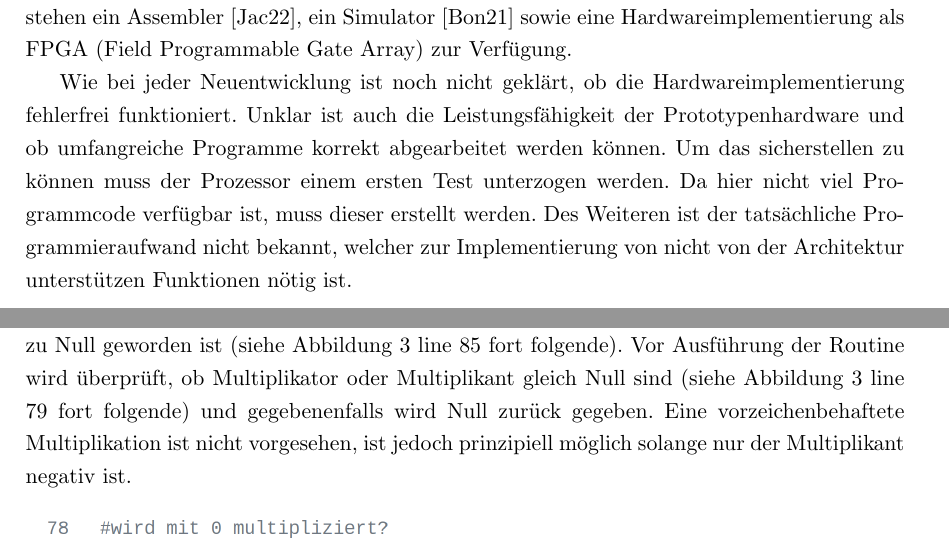
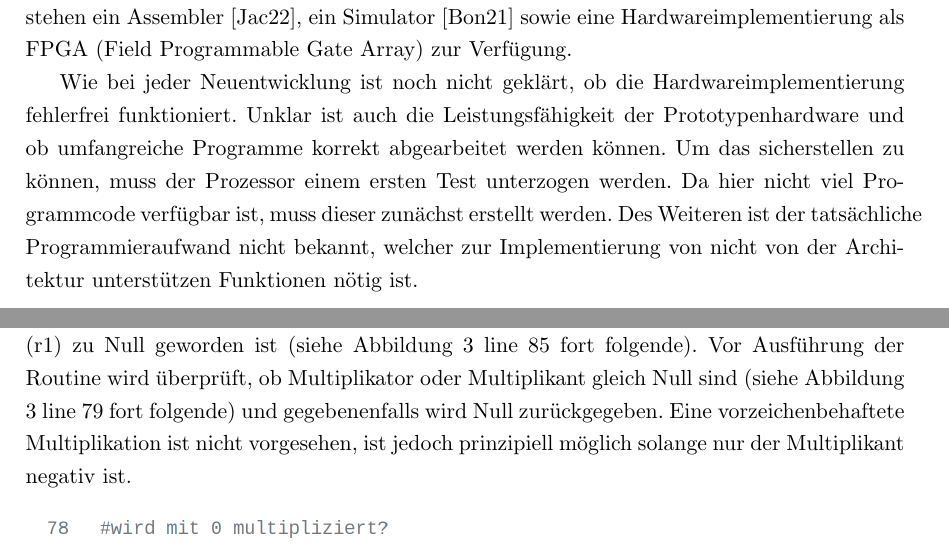
Before and after one commit to do1afk/RiSC16, a LaTeX document (Dokumentation/Tex_Quellcode/Projektarbeit.tex): two parts of pages 4 and 7 of 16, joined at a grey line, cut so that both start at the same text. Compiled offline with pdfLaTeX.

Commit message:
Add files via upload

```diff
--- a/Dokumentation/Tex_Quellcode/Projektarbeit.tex
+++ b/Dokumentation/Tex_Quellcode/Projektarbeit.tex
@@ -68,7 +68,7 @@ Ort, Datum, Unterschrift
 \section{Einleitung}
 Bei dem vorliegenden RiSC16-Prozessor handelt es sich um eine der MIPS-Architektur (Microprocessor without interlocked pipeline stages) \cite{MIPS} ähnlichen Architektur \cite{Ausschr}, welche über einen 16 Bit Adressraum, acht Register und acht Befehle verfügt. Des Weiteren stehen ein Assembler \cite{JACOB}, ein Simulator \cite{Bonath} sowie eine Hardwareimplementierung als FPGA (Field Programmable Gate Array) zur Verfügung.
 
-Wie bei jeder Neuentwicklung ist noch nicht geklärt, ob die Hardwareimplementierung fehlerfrei funktioniert. Unklar ist auch die Leistungsfähigkeit der Prototypenhardware und ob umfangreiche Programme korrekt abgearbeitet werden können. Um das sicherstellen zu können muss der Prozessor einem ersten Test unterzogen werden. Da hier nicht viel Programmcode verfügbar ist, muss dieser erstellt werden.  Des Weiteren ist der tatsächliche Programmieraufwand nicht bekannt, welcher zur Implementierung von nicht von der Architektur unterstützen Funktionen nötig ist.
+Wie bei jeder Neuentwicklung ist noch nicht geklärt, ob die Hardwareimplementierung fehlerfrei funktioniert. Unklar ist auch die Leistungsfähigkeit der Prototypenhardware und ob umfangreiche Programme korrekt abgearbeitet werden können. Um das sicherstellen zu können, muss der Prozessor einem ersten Test unterzogen werden. Da hier nicht viel Programmcode verfügbar ist, muss dieser zunächst erstellt werden.  Des Weiteren ist der tatsächliche Programmieraufwand nicht bekannt, welcher zur Implementierung von nicht von der Architektur unterstützen Funktionen nötig ist.
 
 
 
@@ -124,7 +124,7 @@ Der eigentliche Programmaufruf erfolgt über das Makro \emph{movi}. Dieses lädt
 
 
 \subsection{Multiplikation via Addition}
-Eine Möglichkeit eine Multiplikation zu implementieren besteht darin, den Multiplikanten so oft zu sich selbst dazu zu addieren, wie es der Multiplikator vorschreibt. Aus $X = 3 \cdot 3$ wird  $X = 3+3+3$. Diese Art der Multiplikation ist sehr einfach durch eine Schleife zu realisieren und wurde in der Routine \emph{MULv2} angewendet (siehe Anhang \ref{A.MULv2}). Hierbei wird der Multiplikant (r2) solange auf das Ergebnisregister (r3) addiert, bis der Multiplikator (r1) zu Null geworden ist (siehe Abbildung \ref{fig:MULv2_code} line 85 fort folgende). Vor Ausführung der Routine wird überprüft, ob Multiplikator oder Multiplikant gleich Null sind (siehe Abbildung \ref{fig:MULv2_code} line 79 fort folgende) und gegebenenfalls wird Null zurück gegeben. Eine vorzeichenbehaftete Multiplikation ist nicht vorgesehen, ist jedoch prinzipiell möglich solange nur der Multiplikant negativ ist.
+Eine Möglichkeit eine Multiplikation zu implementieren besteht darin, den Multiplikanten so oft zu sich selbst dazu zu addieren, wie es der Multiplikator vorschreibt. Aus $X = 3 \cdot 3$ wird  $X = 3+3+3$. Diese Art der Multiplikation ist sehr einfach durch eine Schleife zu realisieren und wurde in der Routine \emph{MULv2} angewendet (siehe Anhang \ref{A.MULv2}). Hierbei wird der Multiplikant (r2) solange auf das Ergebnisregister (r3) addiert, bis der Multiplikator (r1) zu Null geworden ist (siehe Abbildung \ref{fig:MULv2_code} line 85 fort folgende). Vor Ausführung der Routine wird überprüft, ob Multiplikator oder Multiplikant gleich Null sind (siehe Abbildung \ref{fig:MULv2_code} line 79 fort folgende) und gegebenenfalls wird Null zurückgegeben. Eine vorzeichenbehaftete Multiplikation ist nicht vorgesehen, ist jedoch prinzipiell möglich solange nur der Multiplikant negativ ist.
 
 \begin{figure}[h]
     \includegraphics[width =0.8\textwidth]{MULv2_code.png}
```
Also changed, not shown: Dokumentation/Dokumentation_Projektarbeit_Arndt-Karger.pdf, Dokumentation/Tex_Quellcode/Projektarbeit.pdf, Dokumentation/Tex_Quellcode/Projektarbeit.tex (2 more changed lines), 1 other file.
